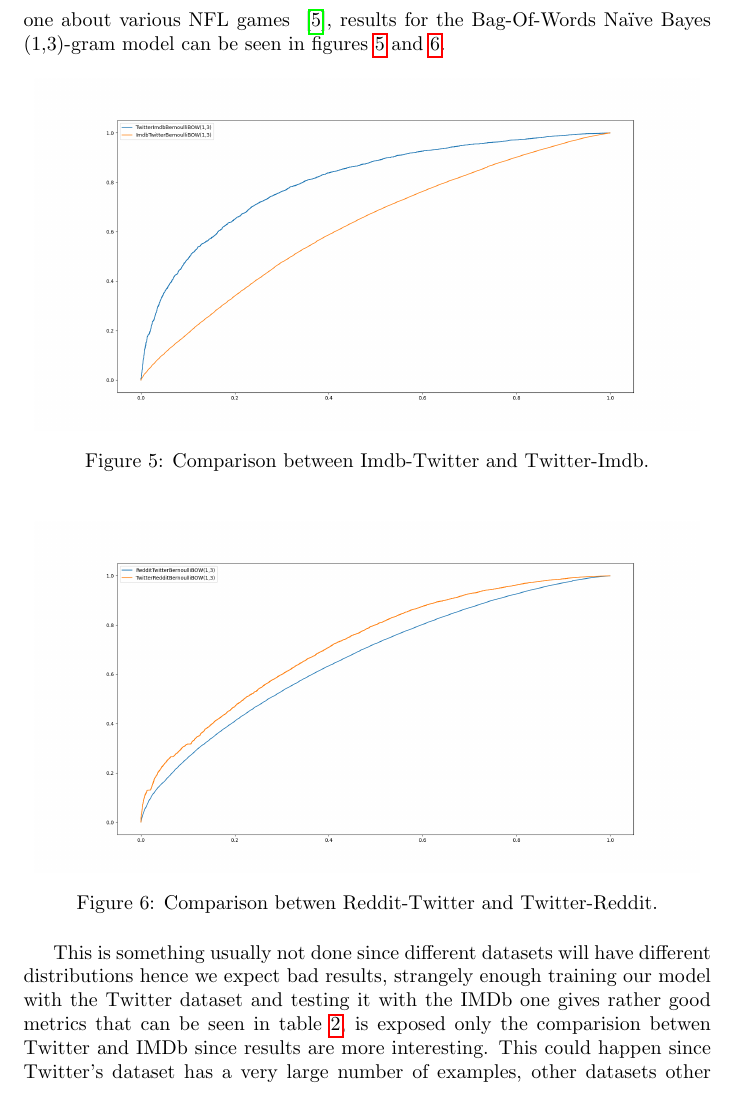
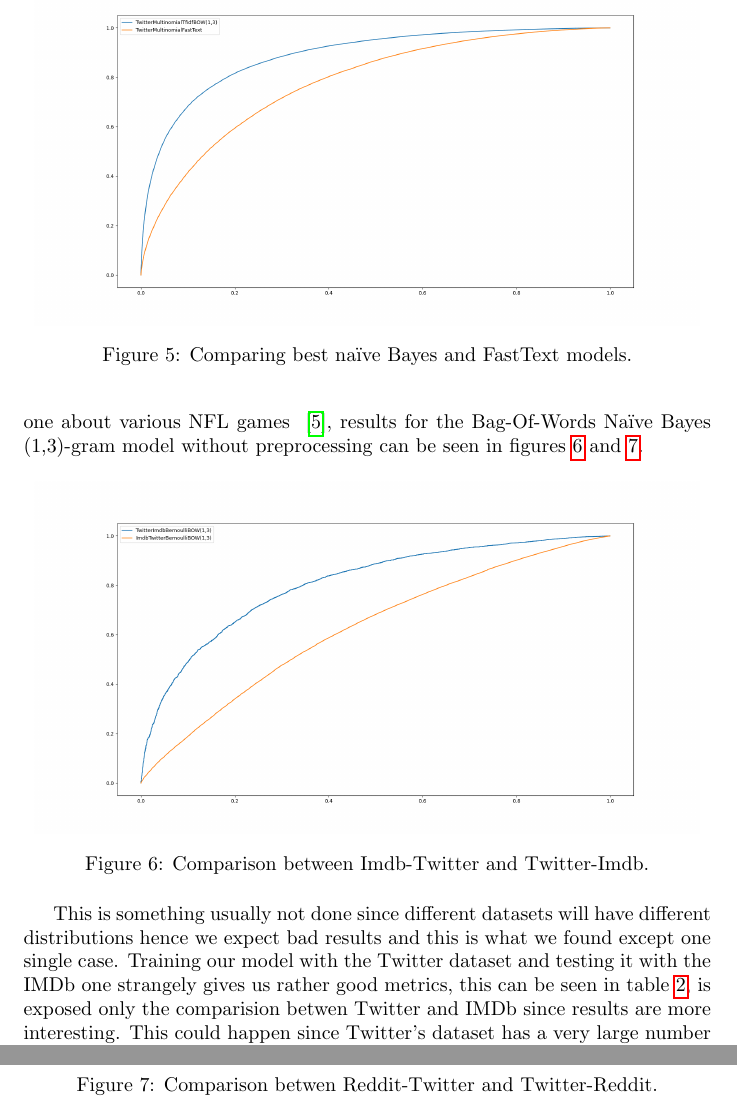
Before and after one commit to Tommysayl/Plaint-or-tweet, a LaTeX document (report/main.tex, which reads report/modules/test.tex): part of page 9 of 11 before the commit and two parts of pages 9 and 10 of 11 after it, the two joined at a grey line, cut at the place of the change. Compiled offline with pdfLaTeX.

Commit message:
minor changes

```diff
--- a/report/modules/test.tex
+++ b/report/modules/test.tex
@@ -16,10 +16,17 @@
     \label{fig:ROCFT}
 \end{figure}
 
+\begin{figure}[h!t]
+    \centering
+    \includegraphics[scale=0.25]{../experiments/plots/BOWFastText}
+    \caption{Comparing best na\"ive Bayes and FastText models.}
+    \label{fig:BOWFT}
+\end{figure}
+
 \subsection*{Kaggle notebooks}
 
 \subsection*{Further tests}
-We trained our model with a dataset and tested it against a different one, to this aim were used am IMDb dataset of cinematographic reviews ~\cite{data:imdb} and a Reddit one about various NFL games ~\cite{data:reddit}, results for the Bag-Of-Words Na\"ive Bayes (1,3)-gram model can be seen in figures \ref{fig:TwitterImdb} and \ref{fig:TwitterReddit}.
+We trained our model with a dataset and tested it against a different one, to this aim were used am IMDb dataset of cinematographic reviews ~\cite{data:imdb} and a Reddit one about various NFL games ~\cite{data:reddit}, results for the Bag-Of-Words Na\"ive Bayes (1,3)-gram model without preprocessing can be seen in figures \ref{fig:TwitterImdb} and \ref{fig:TwitterReddit}.
 
 \begin{figure}[h!t]
     \centering
@@ -35,7 +42,8 @@ We trained our model with a dataset and tested it against a different one, to th
     \label{fig:TwitterReddit}
 \end{figure}
 
-This is something usually not done since different datasets will have different distributions hence we expect bad results, strangely enough training our model with the Twitter dataset and testing it with the IMDb one gives rather good metrics that can be seen in table \ref{tab:versus_metrics}, is exposed only the comparision betwen Twitter and IMDb since results are more interesting.
+This is something usually not done since different datasets will have different distributions hence we expect bad results and this is what we found except one single case.
+Training our model with the Twitter dataset and testing it with the IMDb one strangely gives us rather good metrics, this can be seen in table \ref{tab:versus_metrics}, is exposed only the comparision betwen Twitter and IMDb since results are more interesting.
 This could happen since Twitter's dataset has a very large number of examples, other datasets other than being smaller are also very specific: the Reddit one is only about a specific set of american football games and the IMDb one is about cinematographic reviews, reasonably in this case lexicon is also more specific.
 Sentiment140 on the other hand covers a larger class of human language and is less prone to be biased.
 
```
Also changed, not shown: experiments/plots/BOWFastText.png (added), report/main.pdf, 1 other file.
